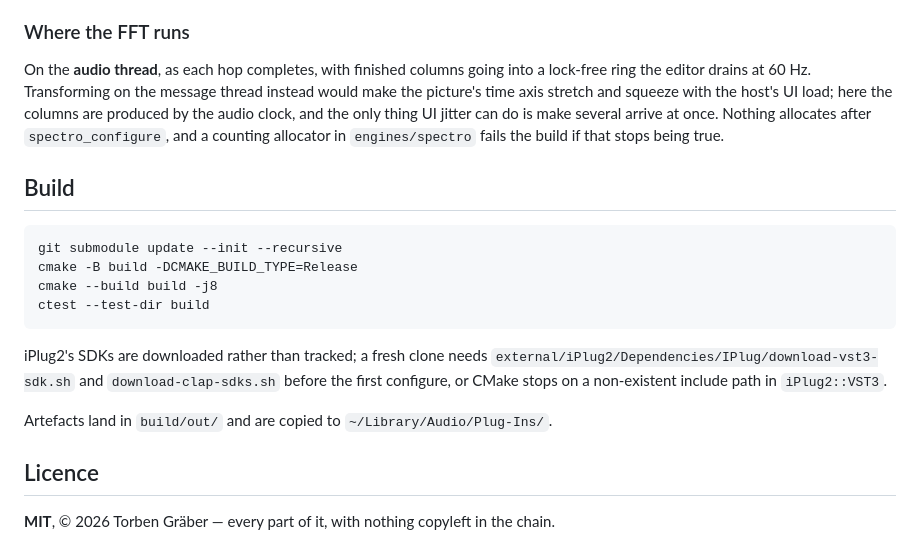
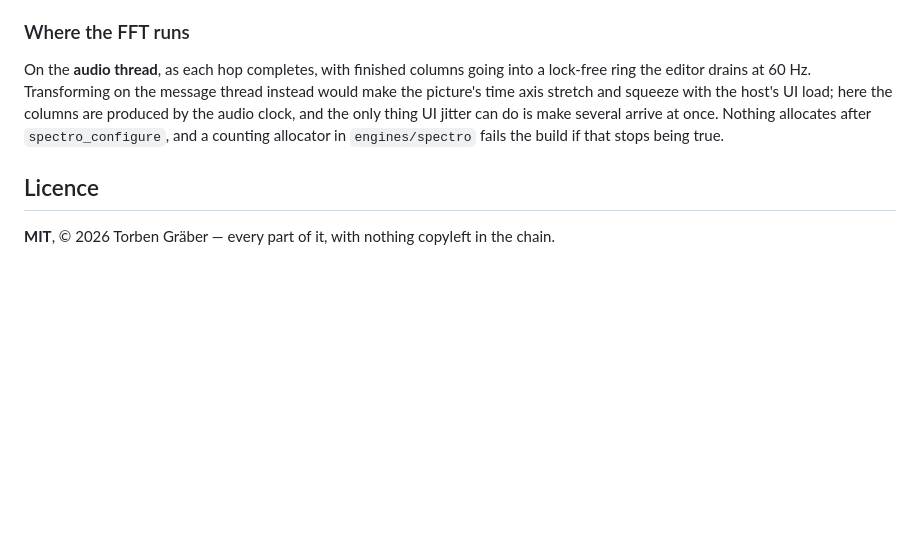
Before and after one commit to graebe/neon-ingvy-audio-plugins, a Markdown page: README.md, the part around one of its changes. GitHub-like rendering; blank space fills up the shorter version.

````diff
--- a/README.md
+++ b/README.md
@@ -115,22 +171,6 @@ jitter can do is make several arrive at once. Nothing allocates after
 `spectro_configure`, and a counting allocator in `engines/spectro` fails the
 build if that stops being true.
 
-## Build
-
-```bash
-git submodule update --init --recursive
-cmake -B build -DCMAKE_BUILD_TYPE=Release
-cmake --build build -j8
-ctest --test-dir build
-```
-
-iPlug2's SDKs are downloaded rather than tracked; a fresh clone needs
-`external/iPlug2/Dependencies/IPlug/download-vst3-sdk.sh` and
-`download-clap-sdks.sh` before the first configure, or CMake stops on a
-non-existent include path in `iPlug2::VST3`.
-
-Artefacts land in `build/out/` and are copied to `~/Library/Audio/Plug-Ins/`.
-
 ## Licence
 
 **MIT**, © 2026 Torben Gräber — every part of it, with nothing copyleft in the
````
Also changed, not shown: other parts of README.md (+68 -12 lines).
